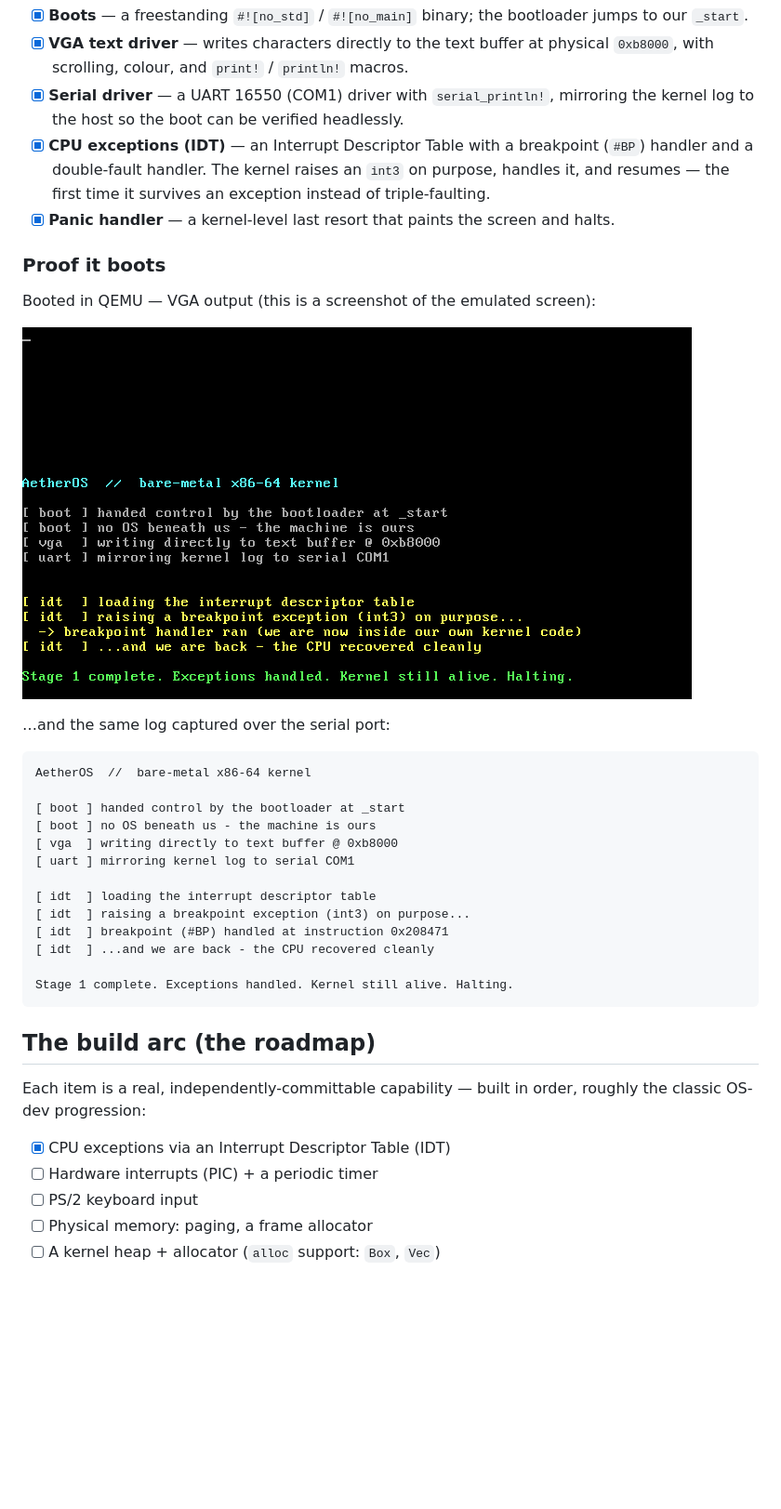
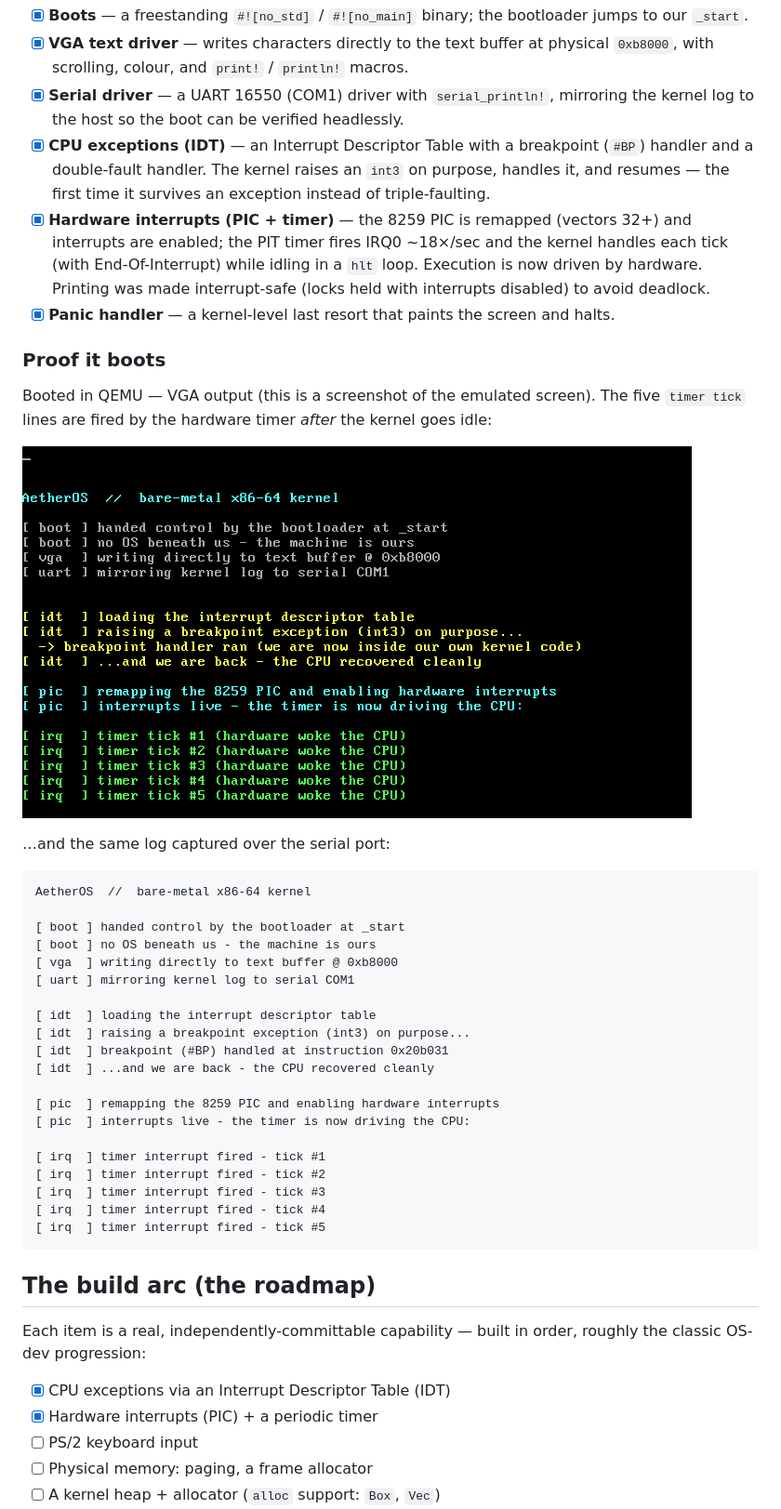
Before and after one commit to JohnTeye0000/aetheros, a Markdown page: README.md, the part around the change. Shown at 93% size. Drawn GitHub-style; pictures changed too: docs/boot-stage2.png (added); blank space fills up the shorter version.

````diff
--- a/README.md
+++ b/README.md
@@ -14,13 +14,14 @@ This is a learning-in-the-open project, built one capability at a time. The goal
 - [x] **VGA text driver** — writes characters directly to the text buffer at physical `0xb8000`, with scrolling, colour, and `print!` / `println!` macros.
 - [x] **Serial driver** — a UART 16550 (COM1) driver with `serial_println!`, mirroring the kernel log to the host so the boot can be verified headlessly.
 - [x] **CPU exceptions (IDT)** — an Interrupt Descriptor Table with a breakpoint (`#BP`) handler and a double-fault handler. The kernel raises an `int3` on purpose, handles it, and resumes — the first time it survives an exception instead of triple-faulting.
+- [x] **Hardware interrupts (PIC + timer)** — the 8259 PIC is remapped (vectors 32+) and interrupts are enabled; the PIT timer fires IRQ0 ~18×/sec and the kernel handles each tick (with End-Of-Interrupt) while idling in a `hlt` loop. Execution is now driven by hardware. Printing was made interrupt-safe (locks held with interrupts disabled) to avoid deadlock.
 - [x] **Panic handler** — a kernel-level last resort that paints the screen and halts.
 
 ### Proof it boots
 
-Booted in QEMU — VGA output (this is a screenshot of the emulated screen):
+Booted in QEMU — VGA output (this is a screenshot of the emulated screen). The five `timer tick` lines are fired by the hardware timer *after* the kernel goes idle:
 
-![AetherOS kernel booting](docs/boot-stage1.png)
+![AetherOS kernel booting](docs/boot-stage2.png)
 
 …and the same log captured over the serial port:
 
@@ -34,10 +35,17 @@ AetherOS  //  bare-metal x86-64 kernel
 
 [ idt  ] loading the interrupt descriptor table
 [ idt  ] raising a breakpoint exception (int3) on purpose...
-[ idt  ] breakpoint (#BP) handled at instruction 0x208471
+[ idt  ] breakpoint (#BP) handled at instruction 0x20b031
 [ idt  ] ...and we are back - the CPU recovered cleanly
 
-Stage 1 complete. Exceptions handled. Kernel still alive. Halting.
+[ pic  ] remapping the 8259 PIC and enabling hardware interrupts
+[ pic  ] interrupts live - the timer is now driving the CPU:
+
+[ irq  ] timer interrupt fired - tick #1
+[ irq  ] timer interrupt fired - tick #2
+[ irq  ] timer interrupt fired - tick #3
+[ irq  ] timer interrupt fired - tick #4
+[ irq  ] timer interrupt fired - tick #5
 ```
 
 ## The build arc (the roadmap)
@@ -45,7 +53,7 @@ Stage 1 complete. Exceptions handled. Kernel still alive. Halting.
 Each item is a real, independently-committable capability — built in order, roughly the classic OS-dev progression:
 
 - [x] CPU exceptions via an Interrupt Descriptor Table (IDT)
-- [ ] Hardware interrupts (PIC) + a periodic timer
+- [x] Hardware interrupts (PIC) + a periodic timer
 - [ ] PS/2 keyboard input
 - [ ] Physical memory: paging, a frame allocator
 - [ ] A kernel heap + allocator (`alloc` support: `Box`, `Vec`)
````
Also changed, not shown: docs/devlog/002-hardware-interrupts-pic-timer.md (added, +31 -0 lines), 6 other files.
